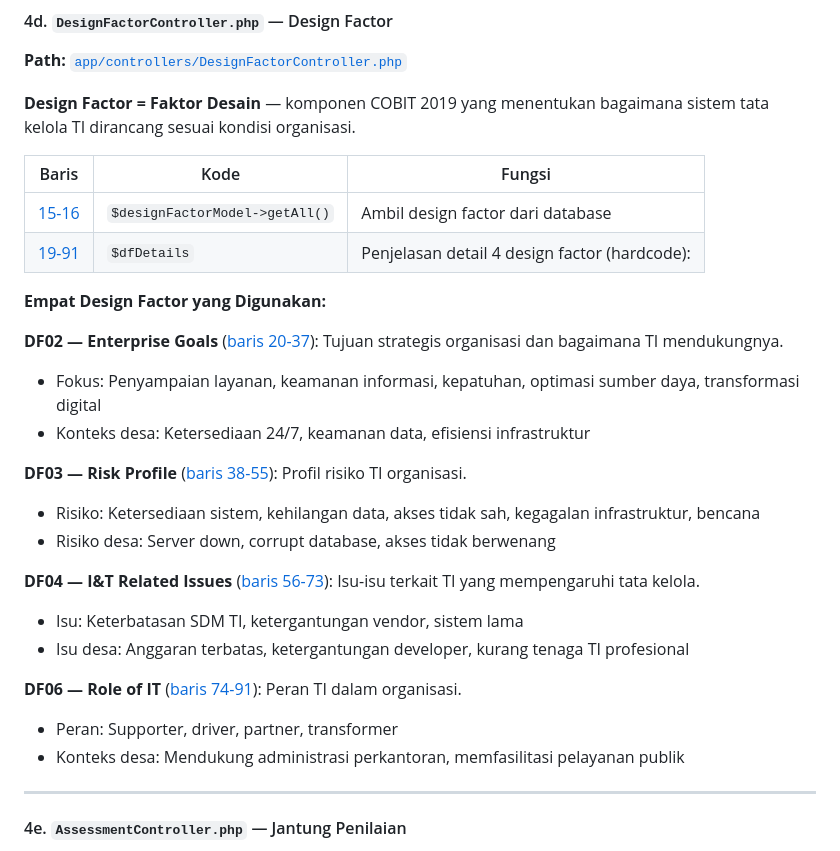
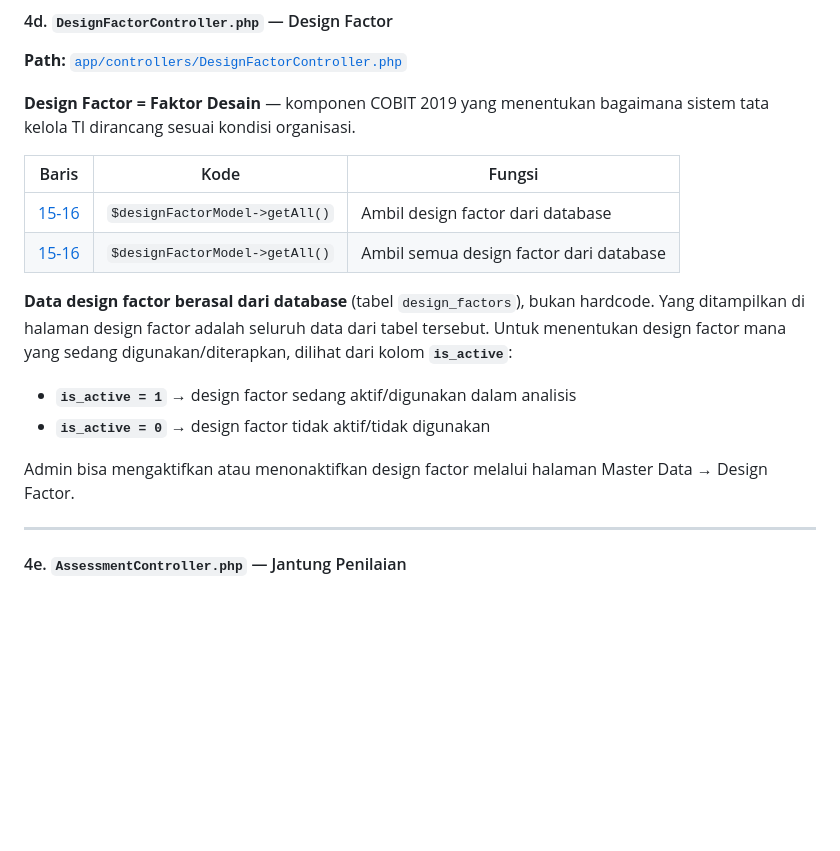
Before and after one commit to arx64/cobit2019s, a Markdown page: PENJELASAN_PROYEK.md, the part around one of its changes. Drawn GitHub-style; blank space fills up the shorter version.

```diff
--- a/PENJELASAN_PROYEK.md
+++ b/PENJELASAN_PROYEK.md
@@ -187,25 +187,13 @@ Semua controller berbentuk **class static** (method dipanggil langsung tanpa mem
 | Baris | Kode | Fungsi |
 |---|---|---|
 | [15-16](app/controllers/DesignFactorController.php#L15-L16) | `$designFactorModel->getAll()` | Ambil design factor dari database |
-| [19-91](app/controllers/DesignFactorController.php#L19-L91) | `$dfDetails` | Penjelasan detail 4 design factor (hardcode): |
+| [15-16](app/controllers/DesignFactorController.php#L15-L16) | `$designFactorModel->getAll()` | Ambil semua design factor dari database |
 
-**Empat Design Factor yang Digunakan:**
+**Data design factor berasal dari database** (tabel `design_factors`), bukan hardcode. Yang ditampilkan di halaman design factor adalah seluruh data dari tabel tersebut. Untuk menentukan design factor mana yang sedang digunakan/diterapkan, dilihat dari kolom **`is_active`**:
+- **`is_active = 1`** → design factor sedang aktif/digunakan dalam analisis
+- **`is_active = 0`** → design factor tidak aktif/tidak digunakan
 
-**DF02 — Enterprise Goals** ([baris 20-37](app/controllers/DesignFactorController.php#L20-L37)): Tujuan strategis organisasi dan bagaimana TI mendukungnya.
-- Fokus: Penyampaian layanan, keamanan informasi, kepatuhan, optimasi sumber daya, transformasi digital
-- Konteks desa: Ketersediaan 24/7, keamanan data, efisiensi infrastruktur
-
-**DF03 — Risk Profile** ([baris 38-55](app/controllers/DesignFactorController.php#L38-L55)): Profil risiko TI organisasi.
-- Risiko: Ketersediaan sistem, kehilangan data, akses tidak sah, kegagalan infrastruktur, bencana
-- Risiko desa: Server down, corrupt database, akses tidak berwenang
-
-**DF04 — I&T Related Issues** ([baris 56-73](app/controllers/DesignFactorController.php#L56-L73)): Isu-isu terkait TI yang mempengaruhi tata kelola.
-- Isu: Keterbatasan SDM TI, ketergantungan vendor, sistem lama
-- Isu desa: Anggaran terbatas, ketergantungan developer, kurang tenaga TI profesional
-
-**DF06 — Role of IT** ([baris 74-91](app/controllers/DesignFactorController.php#L74-L91)): Peran TI dalam organisasi.
-- Peran: Supporter, driver, partner, transformer
-- Konteks desa: Mendukung administrasi perkantoran, memfasilitasi pelayanan publik
+Admin bisa mengaktifkan atau menonaktifkan design factor melalui halaman Master Data → Design Factor.
 
 ---
 
```
Also changed, not shown: other parts of PENJELASAN_PROYEK.md (+12 -31 lines).
